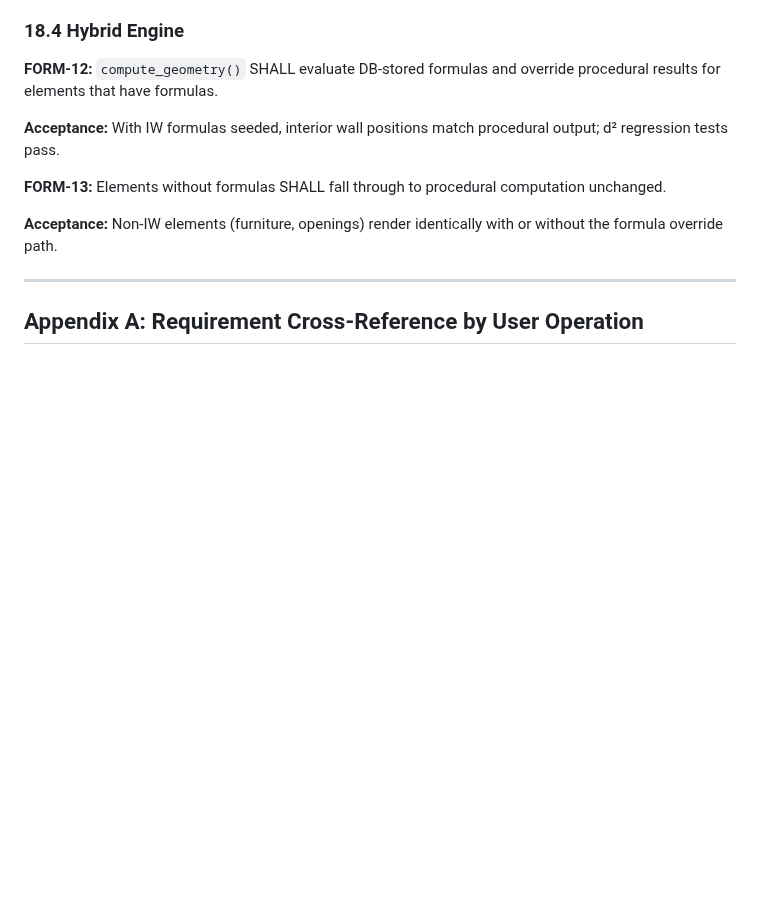
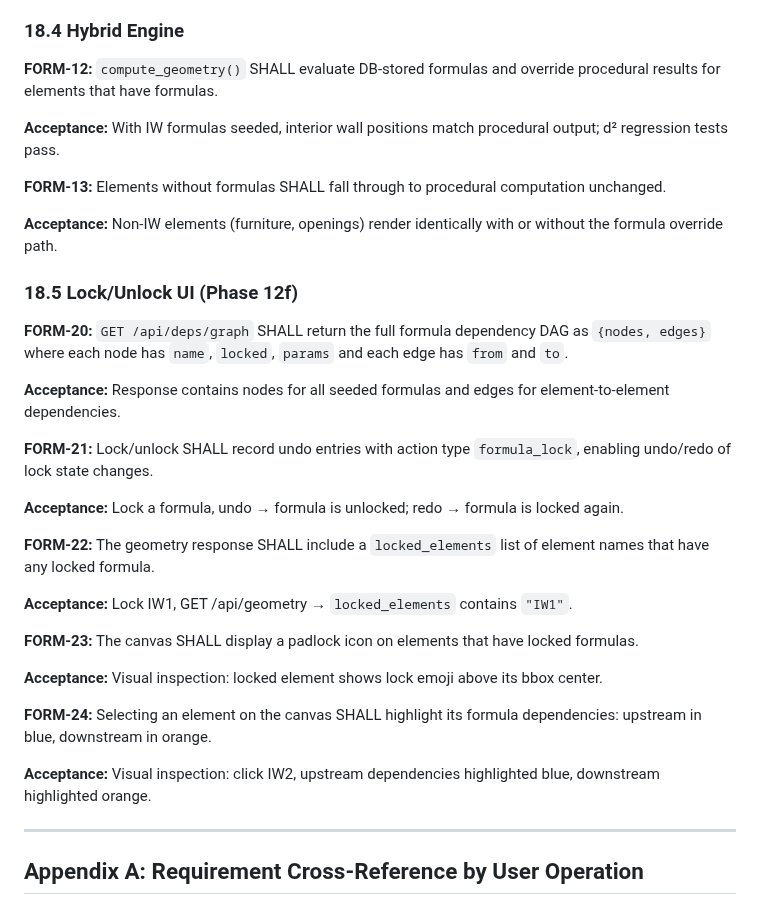
Before and after one commit to MangoCats/guesthouse, a Markdown page: app/REQUIREMENTS.md, the part around the change. GitHub-like rendering; blank space fills up the shorter version.

Commit message:
Update docs for Phase 12f completion
Co-Authored-By: Claude Opus 4.6 <noreply@anthropic.com>

```diff
--- a/app/REQUIREMENTS.md
+++ b/app/REQUIREMENTS.md
@@ -2506,6 +2506,39 @@ procedural computation unchanged.
 
 **Acceptance:** Non-IW elements (furniture, openings) render
 identically with or without the formula override path.
+
+### 18.5  Lock/Unlock UI (Phase 12f)
+
+**FORM-20:** `GET /api/deps/graph` SHALL return the full formula
+dependency DAG as `{nodes, edges}` where each node has `name`,
+`locked`, `params` and each edge has `from` and `to`.
+
+**Acceptance:** Response contains nodes for all seeded formulas
+and edges for element-to-element dependencies.
+
+**FORM-21:** Lock/unlock SHALL record undo entries with action type
+`formula_lock`, enabling undo/redo of lock state changes.
+
+**Acceptance:** Lock a formula, undo → formula is unlocked; redo →
+formula is locked again.
+
+**FORM-22:** The geometry response SHALL include a `locked_elements`
+list of element names that have any locked formula.
+
+**Acceptance:** Lock IW1, GET /api/geometry → `locked_elements`
+contains `"IW1"`.
+
+**FORM-23:** The canvas SHALL display a padlock icon on elements
+that have locked formulas.
+
+**Acceptance:** Visual inspection: locked element shows lock emoji
+above its bbox center.
+
+**FORM-24:** Selecting an element on the canvas SHALL highlight
+its formula dependencies: upstream in blue, downstream in orange.
+
+**Acceptance:** Visual inspection: click IW2, upstream dependencies
+highlighted blue, downstream highlighted orange.
 
 ---
 
```
Also changed, not shown: app/ARCHITECTURE.md (+3 -1 lines), app/ROADMAP.md (+10 -7 lines).
